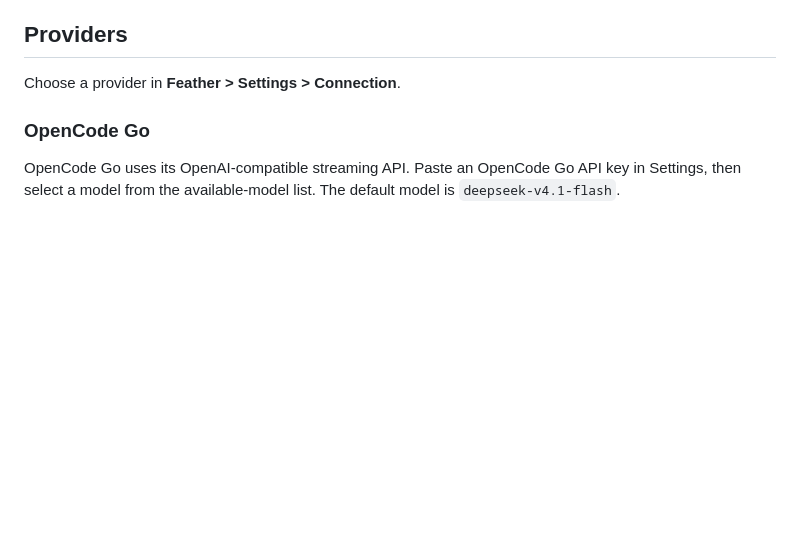
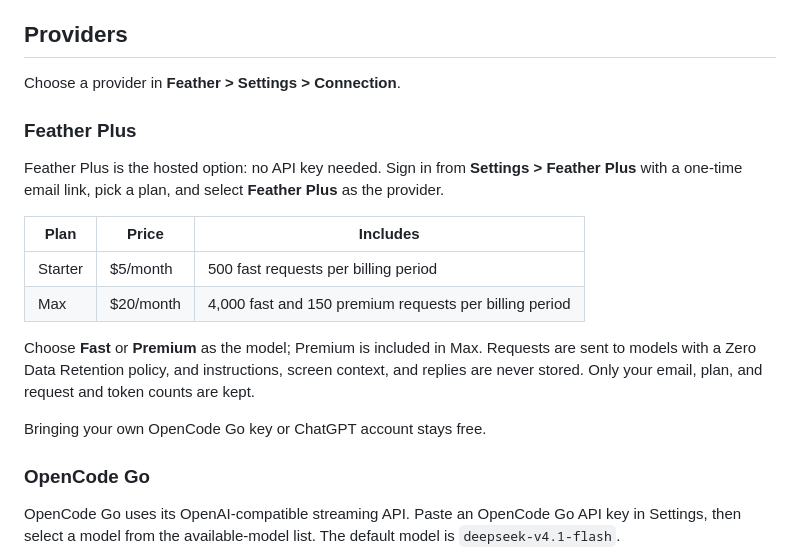
Before and after one commit to yurirxmos/feather, a Markdown page: README.md, the part around the change. GitHub-like rendering; blank space fills up the shorter version.

Commit message:
docs: describe Feather Plus plans

```diff
--- a/README.md
+++ b/README.md
@@ -35,6 +35,22 @@ only; it does not log screen contents, instructions, or responses.
 ## Providers
 
 Choose a provider in **Feather > Settings > Connection**.
+
+### Feather Plus
+
+Feather Plus is the hosted option: no API key needed. Sign in from **Settings > Feather Plus**
+with a one-time email link, pick a plan, and select **Feather Plus** as the provider.
+
+| Plan | Price | Includes |
+| --- | --- | --- |
+| Starter | $5/month | 500 fast requests per billing period |
+| Max | $20/month | 4,000 fast and 150 premium requests per billing period |
+
+Choose **Fast** or **Premium** as the model; Premium is included in Max. Requests are sent to
+models with a Zero Data Retention policy, and instructions, screen context, and replies are
+never stored. Only your email, plan, and request and token counts are kept.
+
+Bringing your own OpenCode Go key or ChatGPT account stays free.
 
 ### OpenCode Go
 
```
